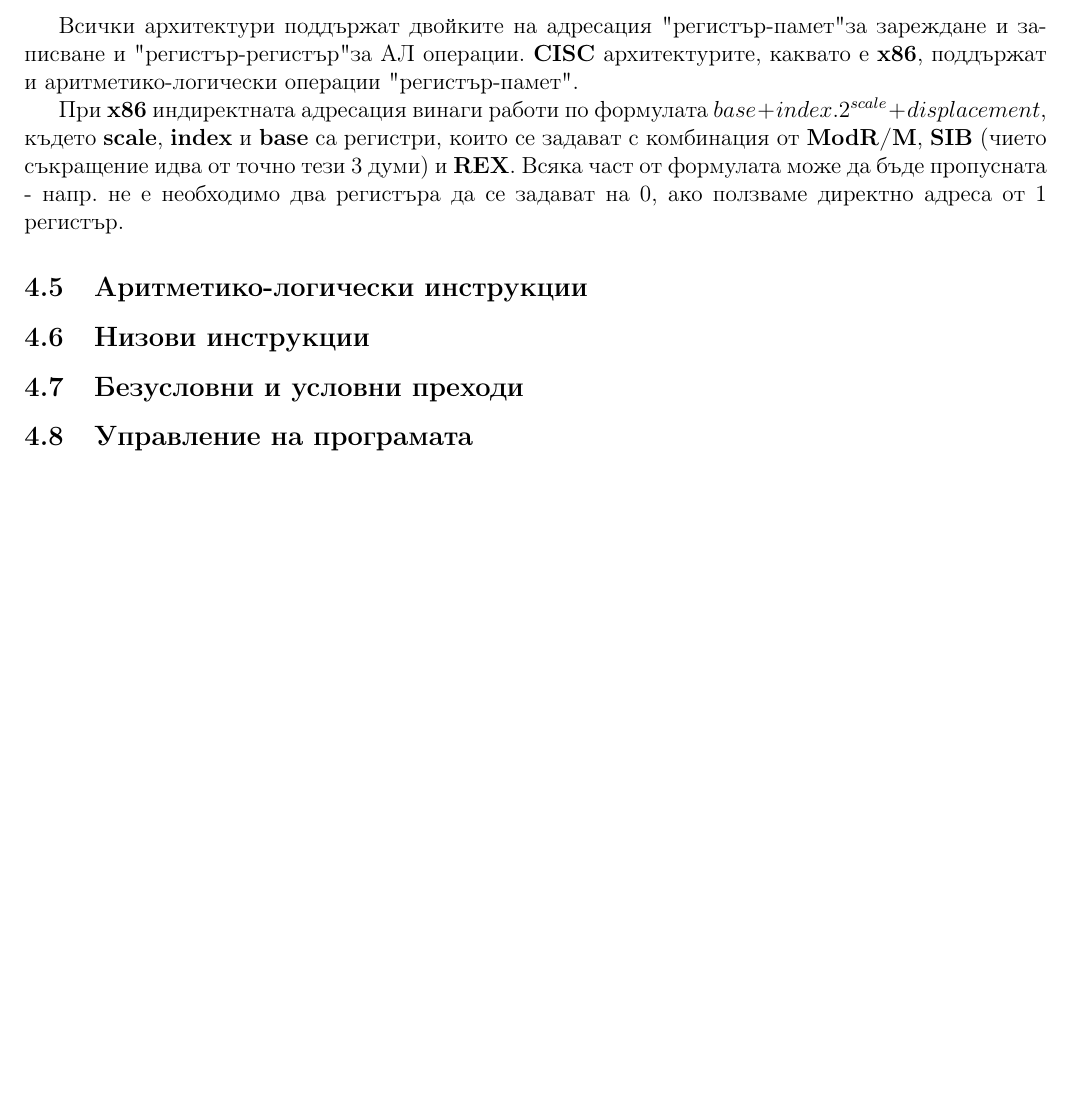
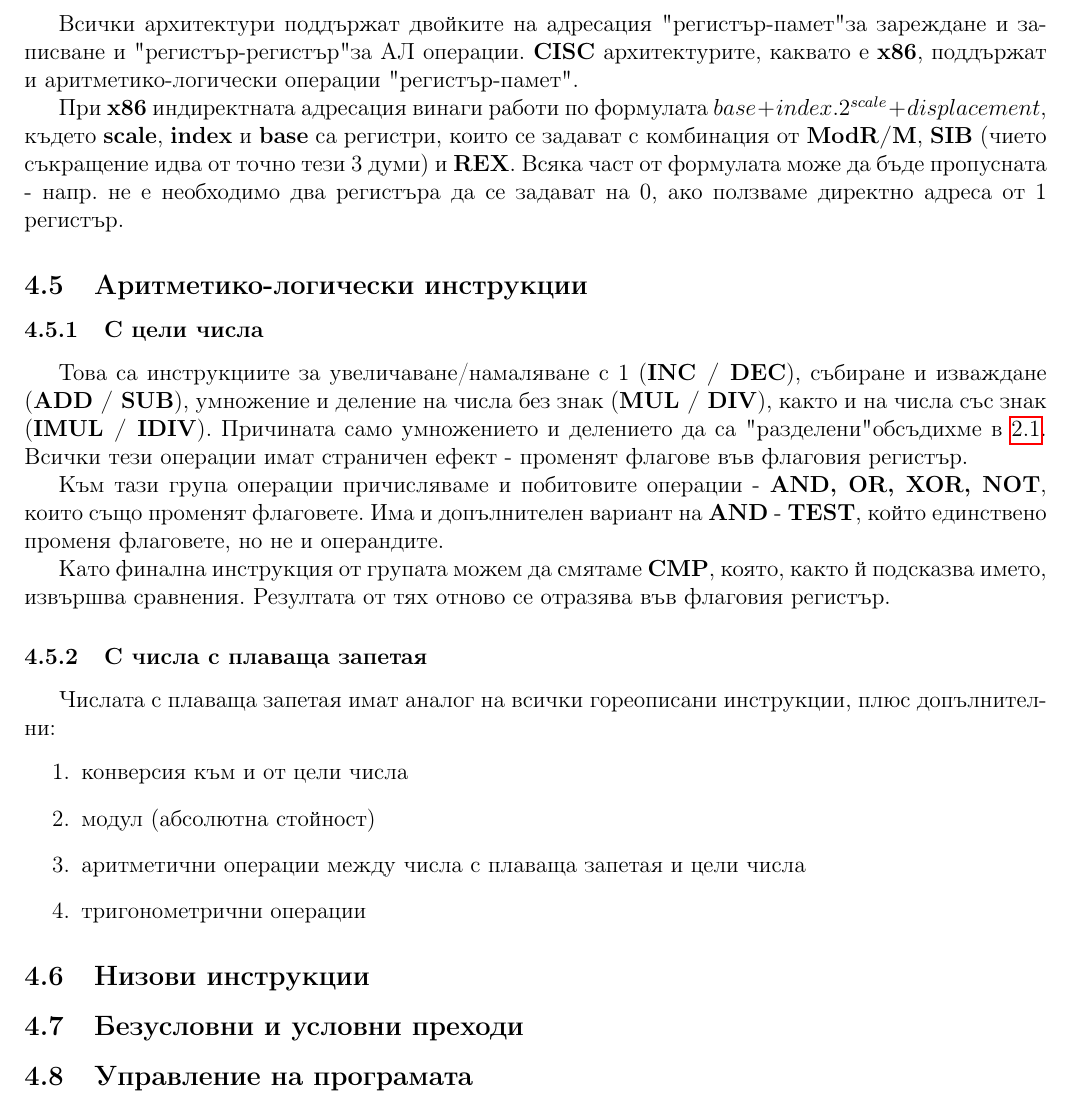
Before and after one commit to kosyonikolov/FinalStupidty2021, a LaTeX document (5/computer_architecture.tex): part of page 7 of 7, cut so that both start at the same text, the shorter picture padded with empty space. Compiled offline with pdfLaTeX.

Commit message:
add AL instructions

```diff
--- a/5/computer_architecture.tex
+++ b/5/computer_architecture.tex
@@ -236,6 +238,27 @@ REX префикса се използва в 64 битов режим на ра
 може да бъде пропусната - напр. не е необходимо два регистъра да се задават на 0, ако ползваме директно адреса от 1 регистър.
 
 \subsection{Аритметико-логически инструкции}
+\subsubsection{С цели числа}
+Това са инструкциите за увеличаване/намаляване с 1 (\textbf{INC / DEC}), събиране и изваждане (\textbf{ADD / SUB}),
+умножение и деление на числа без знак (\textbf{MUL / DIV}), както и на числа със знак (\textbf{IMUL / IDIV}).
+Причината само умножението и делението да са "разделени" обсъдихме в \ref{subsection:integers}.
+Всички тези операции имат страничен ефект - променят флагове във флаговия регистър.
+
+Към тази група операции причисляваме и побитовите операции - \textbf{AND, OR, XOR, NOT}, които също променят флаговете.
+Има и допълнителен вариант на \textbf{AND} - \textbf{TEST}, който единствено променя флаговете, но не и операндите.
+
+Като финална инструкция от групата можем да смятаме \textbf{CMP}, която, както й подсказва името, извършва сравнения.
+Резултата от тях отново се отразява във флаговия регистър.
+
+\subsubsection{С числа с плаваща запетая}
+Числата с плаваща запетая имат аналог на всички гореописани инструкции, плюс допълнителни:
+\begin{enumerate}
+    \item конверсия към и от цели числа
+    \item модул (абсолютна стойност)
+    \item аритметични операции между числа с плаваща запетая и цели числа
+    \item тригонометрични операции
+\end{enumerate}
+
 \subsection{Низови инструкции}
 \subsection{Безусловни и условни преходи}
 \subsection{Управление на програмата}
```
Also changed, not shown: 5/computer_architecture.tex (2 more changed lines).
